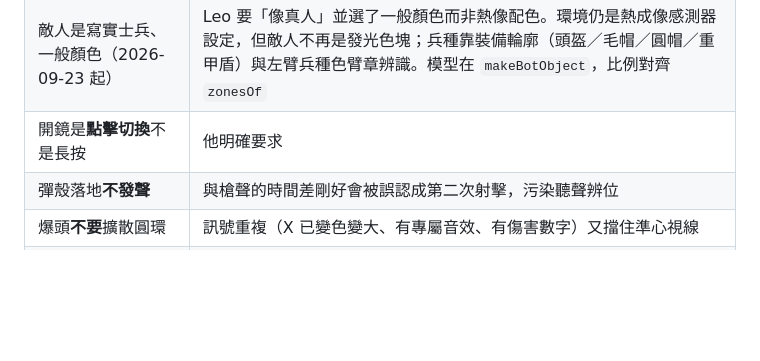
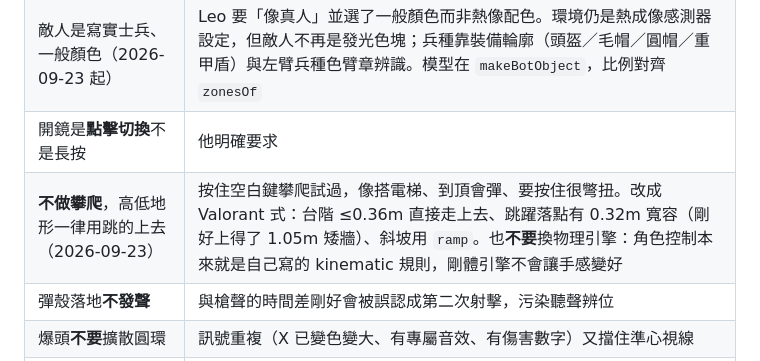
Before and after one commit to Currywarrior/echo-protocol-3d, a Markdown page: AGENTS.md, the part around the change. GitHub-like rendering; blank space fills up the shorter version.

Commit message:
Record the no-climbing, jump-on terrain decision in AGENTS.md
Co-Authored-By: Claude Opus 5.5 <noreply@anthropic.com>

```diff
--- a/AGENTS.md
+++ b/AGENTS.md
@@ -71,6 +71,7 @@ r150+ 棄用 UMD、r160 移除。而發布平台的 CSP 只放行 cdnjs 與 jsde
 | 熱成像風格 | 讓「看不到牆後面」變成有物理原因（感測器訊號被擋），不只是遊戲規定 |
 | 敵人是寫實士兵、一般顏色（2026-09-23 起） | Leo 要「像真人」並選了一般顏色而非熱像配色。環境仍是熱成像感測器設定，但敵人不再是發光色塊；兵種靠裝備輪廓（頭盔／毛帽／圓帽／重甲盾）與左臂兵種色臂章辨識。模型在 `makeBotObject`，比例對齊 `zonesOf` |
 | 開鏡是**點擊切換**不是長按 | 他明確要求 |
+| **不做攀爬**，高低地形一律用跳的上去（2026-09-23） | 按住空白鍵攀爬試過，像搭電梯、到頂會彈、要按住很彆扭。改成 Valorant 式：台階 ≤0.36m 直接走上去、跳躍落點有 0.32m 寬容（剛好上得了 1.05m 矮牆）、斜坡用 `ramp`。也**不要**換物理引擎：角色控制本來就是自己寫的 kinematic 規則，剛體引擎不會讓手感變好 |
 | 彈殼落地**不發聲** | 與槍聲的時間差剛好會被誤認成第二次射擊，污染聽聲辨位 |
 | 爆頭**不要**擴散圓環 | 訊號重複（X 已變色變大、有專屬音效、有傷害數字）又擋住準心視線 |
 | **不要**用振盪器做持續環境底噪 | 試過 44Hz 鋸齒波，持續的極低頻純音會有壓迫感 |
```
